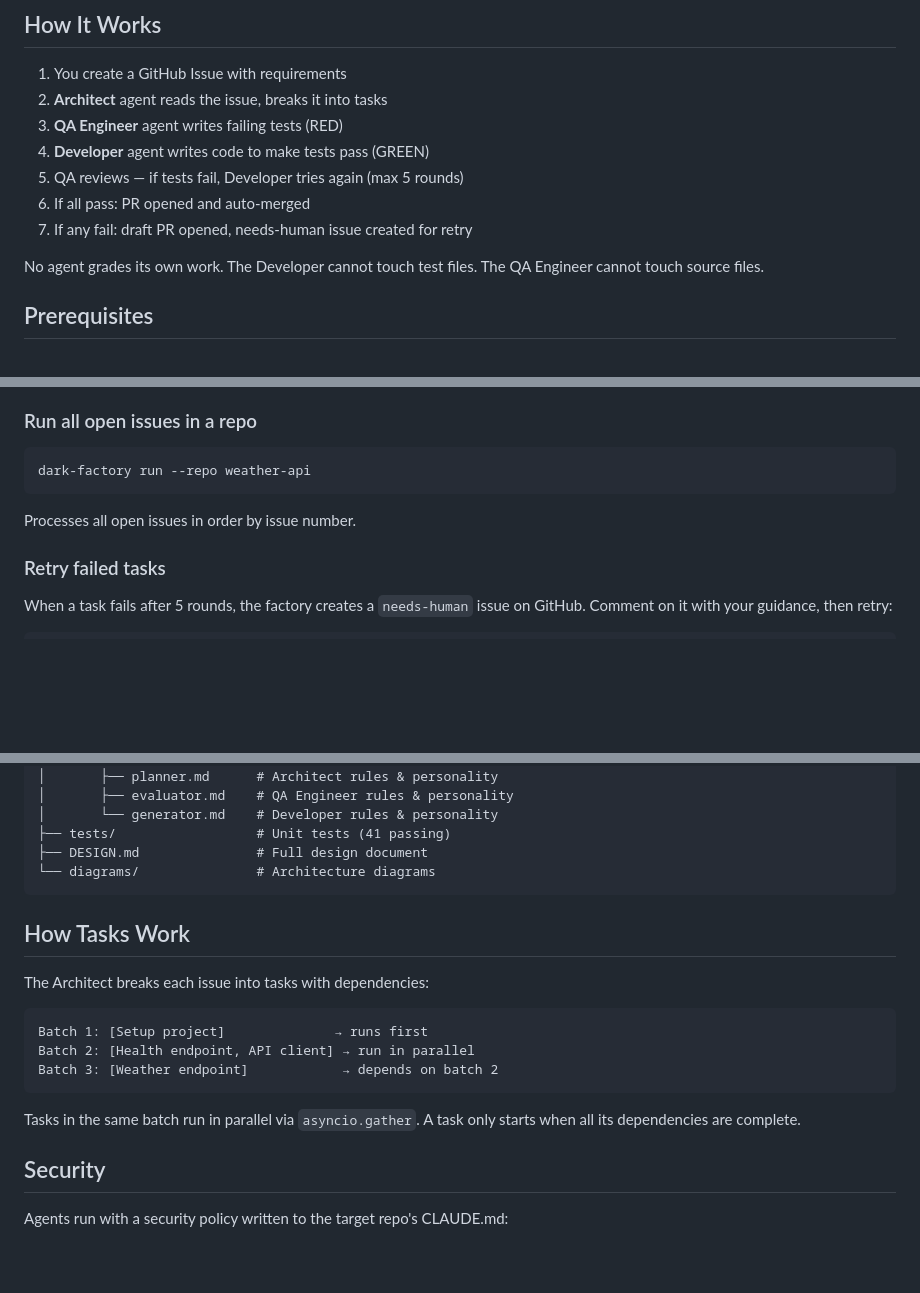
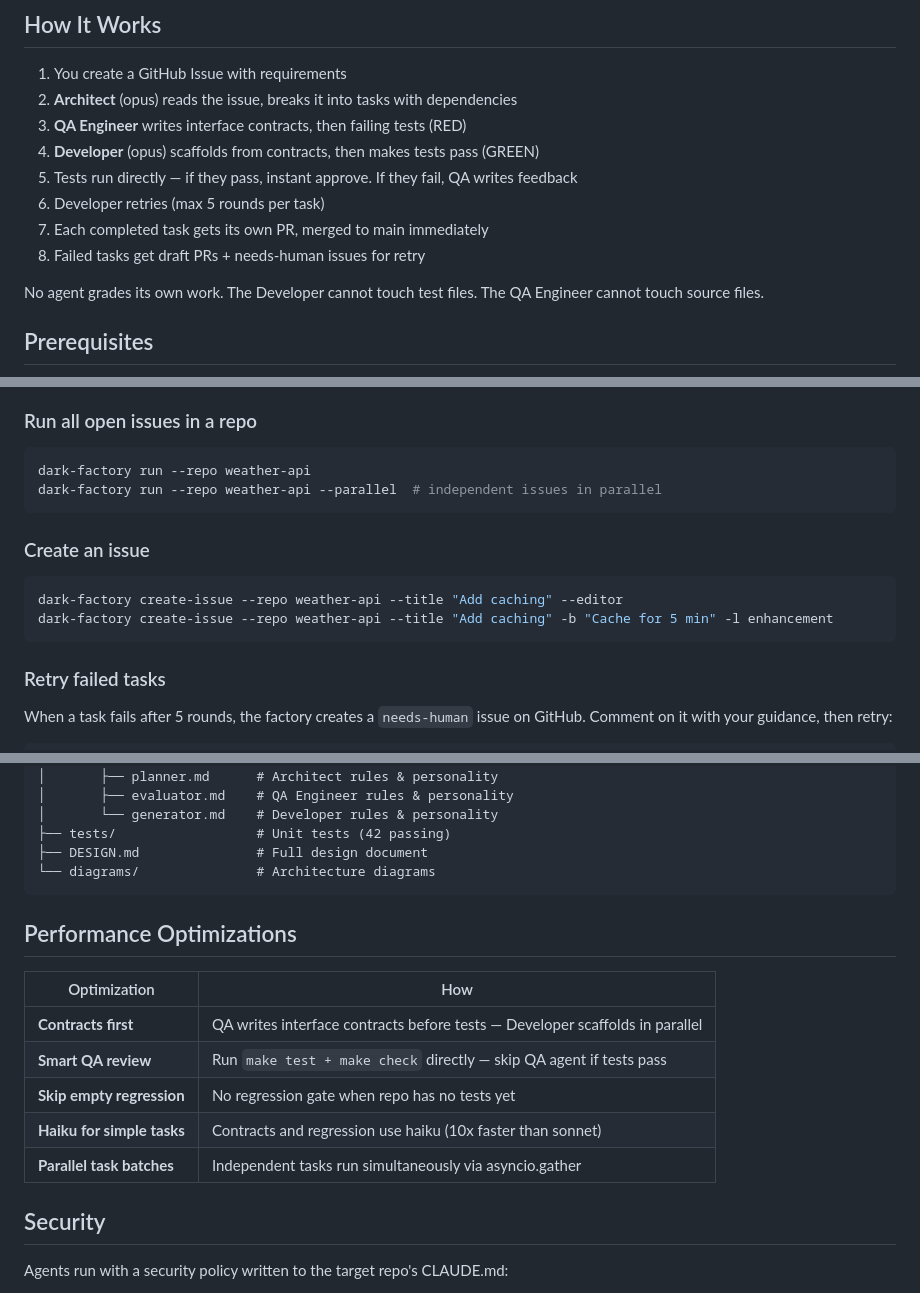
Before and after one commit to sungcheng/dark-factory, a Markdown page: README.md, 3 parts joined by grey strips. Rendered like a GitHub page; blank space fills up the shorter version.

````diff
--- a/README.md
+++ b/README.md
@@ -5,12 +5,13 @@ Autonomous AI coding pipeline — you write the spec, AI builds, tests, and depl
 ## How It Works
 
 1. You create a GitHub Issue with requirements
-2. **Architect** agent reads the issue, breaks it into tasks
-3. **QA Engineer** agent writes failing tests (RED)
-4. **Developer** agent writes code to make tests pass (GREEN)
-5. QA reviews — if tests fail, Developer tries again (max 5 rounds)
-6. If all pass: PR opened and auto-merged
-7. If any fail: draft PR opened, needs-human issue created for retry
+2. **Architect** (opus) reads the issue, breaks it into tasks with dependencies
+3. **QA Engineer** writes interface contracts, then failing tests (RED)
+4. **Developer** (opus) scaffolds from contracts, then makes tests pass (GREEN)
+5. Tests run directly — if they pass, instant approve. If they fail, QA writes feedback
+6. Developer retries (max 5 rounds per task)
+7. Each completed task gets its own PR, merged to main immediately
+8. Failed tasks get draft PRs + needs-human issues for retry
 
 No agent grades its own work. The Developer cannot touch test files. The QA Engineer cannot touch source files.
 
@@ -59,9 +60,15 @@ dark-factory start --repo weather-api --issue 1
 
 ```bash
 dark-factory run --repo weather-api
+dark-factory run --repo weather-api --parallel  # independent issues in parallel
 ```
 
-Processes all open issues in order by issue number.
+### Create an issue
+
+```bash
+dark-factory create-issue --repo weather-api --title "Add caching" --editor
+dark-factory create-issue --repo weather-api --title "Add caching" -b "Cache for 5 min" -l enhancement
+```
 
 ### Retry failed tasks
 
@@ -132,22 +183,20 @@ dark-factory/
 │       ├── planner.md      # Architect rules & personality
 │       ├── evaluator.md    # QA Engineer rules & personality
 │       └── generator.md    # Developer rules & personality
-├── tests/                  # Unit tests (41 passing)
+├── tests/                  # Unit tests (42 passing)
 ├── DESIGN.md               # Full design document
 └── diagrams/               # Architecture diagrams
 ```
 
-## How Tasks Work
+## Performance Optimizations
 
-The Architect breaks each issue into tasks with dependencies:
-
-```
-Batch 1: [Setup project]              → runs first
-Batch 2: [Health endpoint, API client] → run in parallel
-Batch 3: [Weather endpoint]            → depends on batch 2
-```
-
-Tasks in the same batch run in parallel via `asyncio.gather`. A task only starts when all its dependencies are complete.
+| Optimization | How |
+|---|---|
+| **Contracts first** | QA writes interface contracts before tests — Developer scaffolds in parallel |
+| **Smart QA review** | Run `make test + make check` directly — skip QA agent if tests pass |
+| **Skip empty regression** | No regression gate when repo has no tests yet |
+| **Haiku for simple tasks** | Contracts and regression use haiku (10x faster than sonnet) |
+| **Parallel task batches** | Independent tasks run simultaneously via asyncio.gather |
 
 ## Security
 
````
Also changed, not shown: other parts of README.md (+58 -14 lines).
